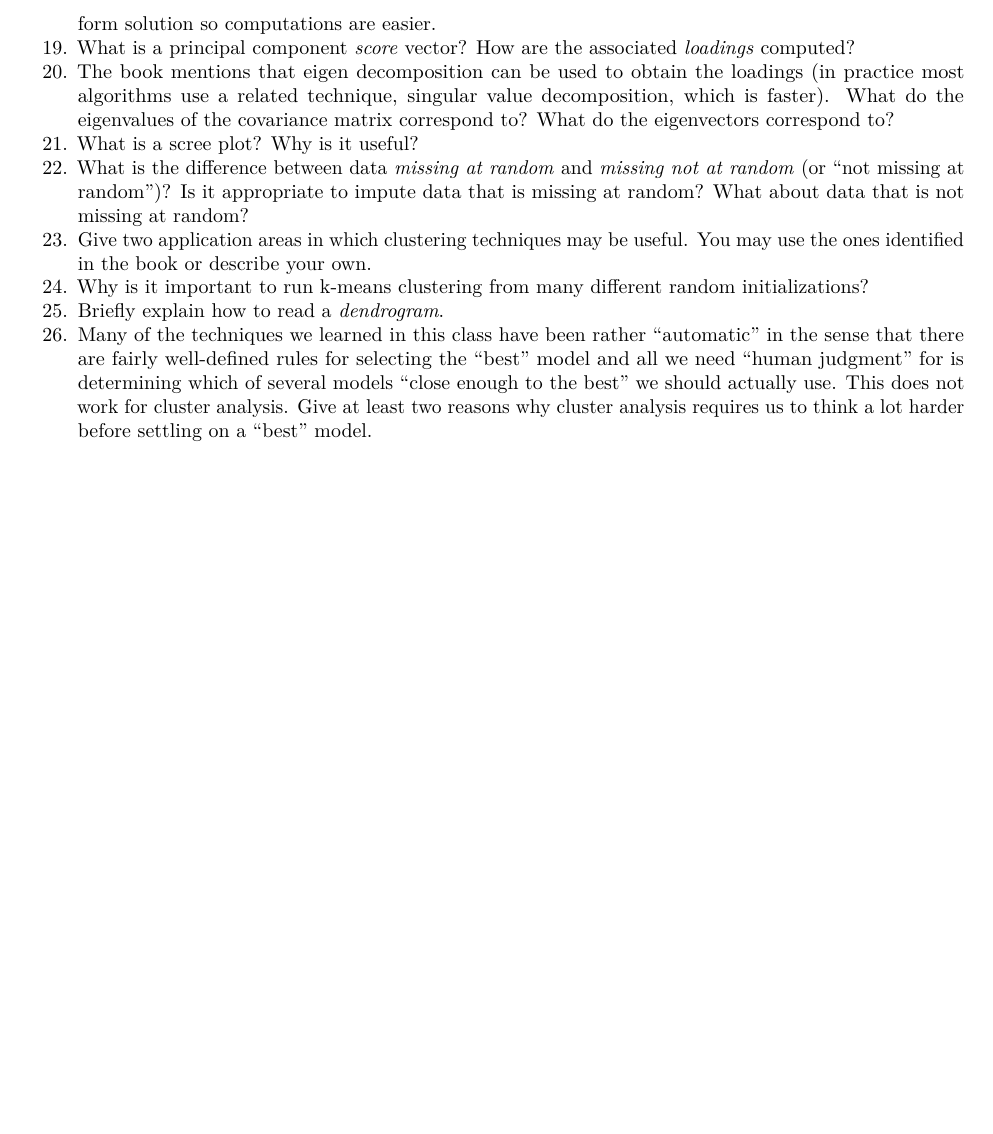
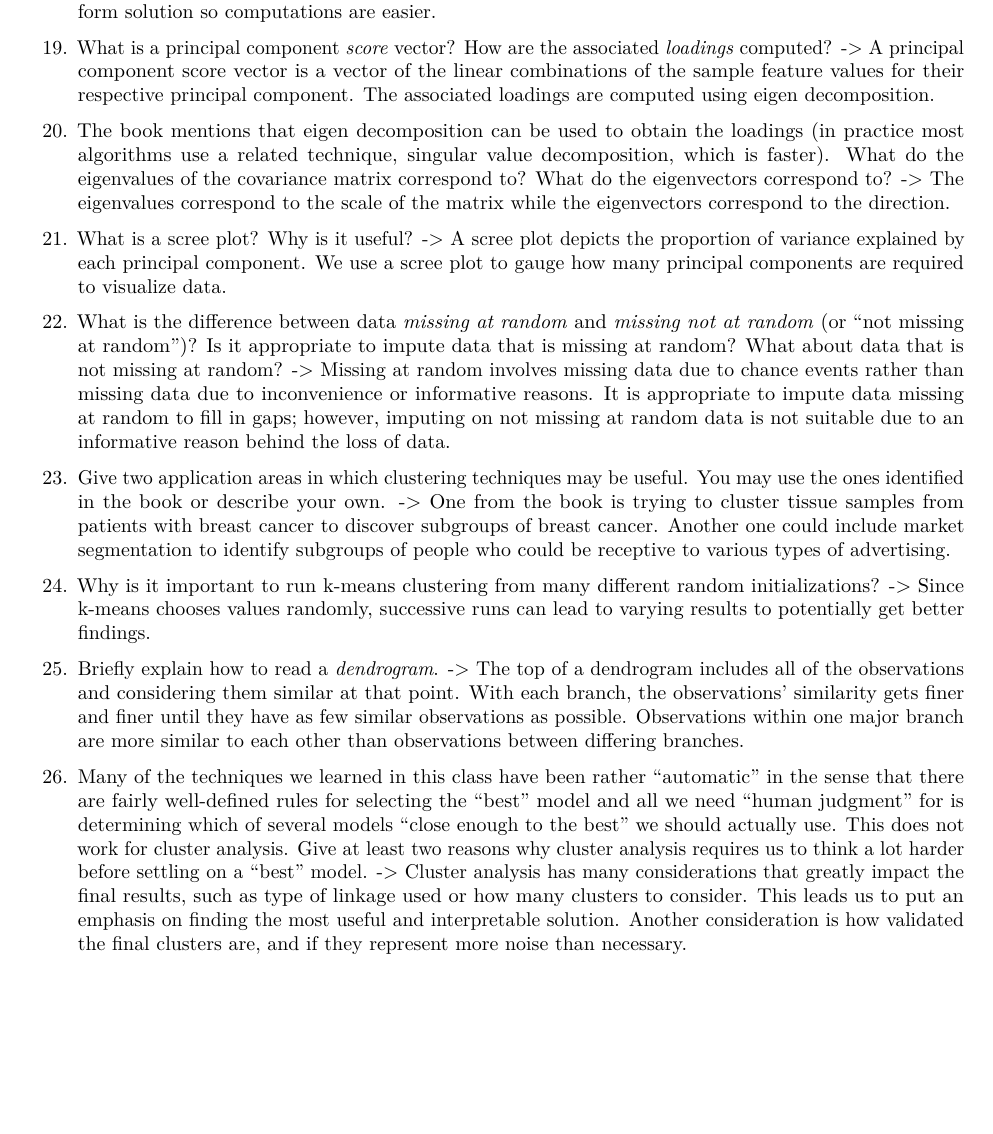
Before and after one commit to v-a-vilez/437-Labs, an R Markdown document (Homework6 Revised.Rmd): part of page 3 of 10 before the commit and part of page 3 of 11 after it, cut so that both start at the same text, the shorter picture padded with empty space. Rendered offline with R 4.5, knitr and Pandoc, then LaTeX, with nearby package versions; some code elsewhere in the file could not run offline.

Commit message:
M: keyterms and finished b

```diff
--- a/Homework6 Revised.Rmd
+++ b/Homework6 Revised.Rmd
@@ -56,14 +56,32 @@ These measures are preferred over simpler accuracy/inaccuracy measures because t
 -> They used their final model the see what the least squares coefficient estimates and the mean absolute error to see how well the model perform. They used the test set to make sure there is no selection bias affecting the model.
 18. Briefly explain how *gradient descent* methods work. Why is estimating the gradient relatively straightforward when (scaled) MSE is used as the objective function $R(\theta)$?
 -> Gradient descent methods starts with an initial guess and starts going in one direction, against the gradient to get to the lowest point that it can. Estimating the gradient is straightforward when using a scale MSE because it is a closed form solution so computations are easier.
+
+
 19. What is a principal component *score* vector? How are the associated *loadings* computed?
+-> A principal component score vector is a vector of the linear combinations of the sample feature values for their respective principal component. The associated loadings are computed using eigen decomposition.
+
 20. The book mentions that eigen decomposition can be used to obtain the loadings (in practice most algorithms use a related technique, singular value decomposition, which is faster). What do the eigenvalues of the covariance matrix correspond to? What do the eigenvectors correspond to?
+-> The eigenvalues correspond to the scale of the matrix while the eigenvectors correspond to the direction.
+
 21. What is a scree plot? Why is it useful?
+-> A scree plot depicts the proportion of variance explained by each principal component. We use a scree plot to gauge how many principal components are required to visualize data.
+
 22. What is the difference between data *missing at random* and *missing not at random* (or "not missing at random")? Is it appropriate to impute data that is missing at random? What about data that is not missing at random?
+-> Missing at random involves missing data due to chance events rather than missing data due to inconvenience or informative reasons. It is appropriate to impute data missing at random to fill in gaps; however, imputing on not missing at random data is not suitable due to an informative reason behind the loss of data.
+
 23. Give two application areas in which clustering techniques may be useful. You may use the ones identified in the book or describe your own.
+-> One from the book is trying to cluster tissue samples from patients with breast cancer to discover subgroups of breast cancer. Another one could include market segmentation to identify subgroups of people who could be receptive to various types of advertising.
+
 24. Why is it important to run k-means clustering from many different random initializations?
+-> Since k-means chooses values randomly, successive runs can lead to varying results to potentially get better findings.
+
 25. Briefly explain how to read a *dendrogram*.
+-> The top of a dendrogram includes all of the observations and considering them similar at that point. With each branch, the observations' similarity gets finer and finer until they have as few similar observations as possible. Observations within one major branch are more similar to each other than observations between differing branches.
+
 26. Many of the techniques we learned in this class have been rather "automatic" in the sense that there are fairly well-defined rules for selecting the "best" model and all we need "human judgment" for is determining which of several models "close enough to the best" we should actually use. This does not work for cluster analysis. Give at least two reasons why cluster analysis requires us to think a lot harder before settling on a "best" model.
+-> Cluster analysis has many considerations that greatly impact the final results, such as type of linkage used or how many clusters to consider. This leads us to put an emphasis on finding the most useful and interpretable solution. Another consideration is how validated the final clusters are, and if they represent more noise than necessary.
+
 
 # Conceptual Problems
 
```
Also changed, not shown: Homework6 Revised.Rmd (2 more changed lines).
